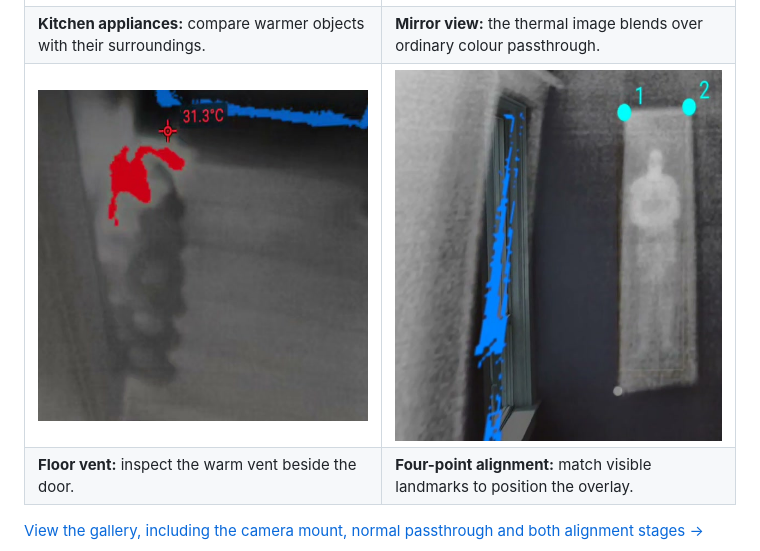
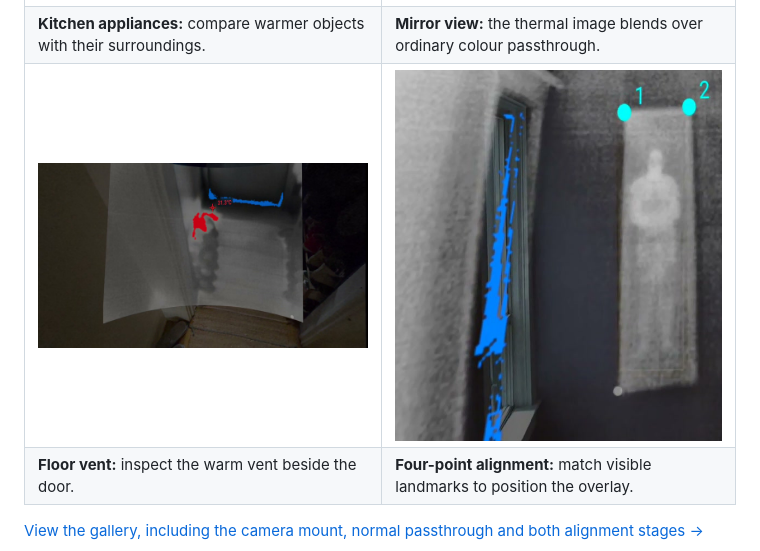
Before and after one commit to pyotyr/quest-thermal, a Markdown page: README.md, the part around the change. Rendered like a GitHub page; pictures changed too: docs/images/demo/floor-vent-context.jpg (added), docs/images/demo/floor-vent-cropped.jpg (deleted).

Commit message:
Show the wider doorway context around the floor vent [skip ci]

```diff
--- a/README.md
+++ b/README.md
@@ -19,7 +19,7 @@ The Quest's built-in cameras do not capture thermal images.
 | --- | --- |
 | ![Thermal overlay on kitchen appliances](docs/images/demo/kitchen-appliances.jpg) | ![Pyotyr wearing the thermal-equipped Quest in a mirror](docs/images/demo/mirror-closeup.jpg) |
 | **Kitchen appliances:** compare warmer objects with their surroundings. | **Mirror view:** the thermal image blends over ordinary colour passthrough. |
-| ![Floor vent beside the door shown in thermal passthrough](docs/images/demo/floor-vent-cropped.jpg) | ![Selecting reference points in the thermal image](docs/images/demo/alignment-thermal-points-cropped.jpg) |
+| ![Floor vent beside the door shown in thermal passthrough](docs/images/demo/floor-vent-context.jpg) | ![Selecting reference points in the thermal image](docs/images/demo/alignment-thermal-points-cropped.jpg) |
 | **Floor vent:** inspect the warm vent beside the door. | **Four-point alignment:** match visible landmarks to position the overlay. |
 
 [View the gallery, including the camera mount, normal passthrough and both alignment stages →](docs/demo-gallery.md)
```
Also changed, not shown: docs/demo-gallery.md (+2 -2 lines).
